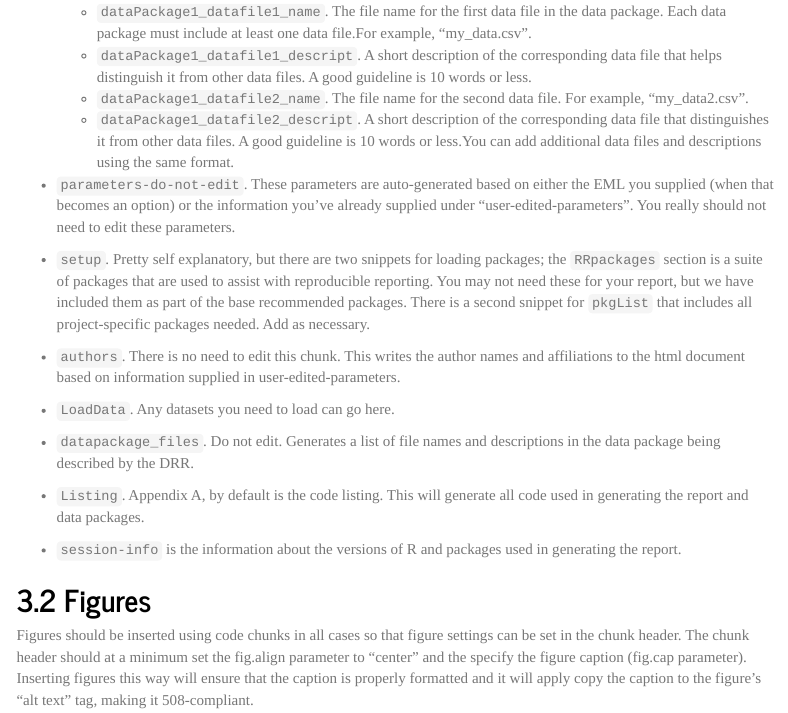
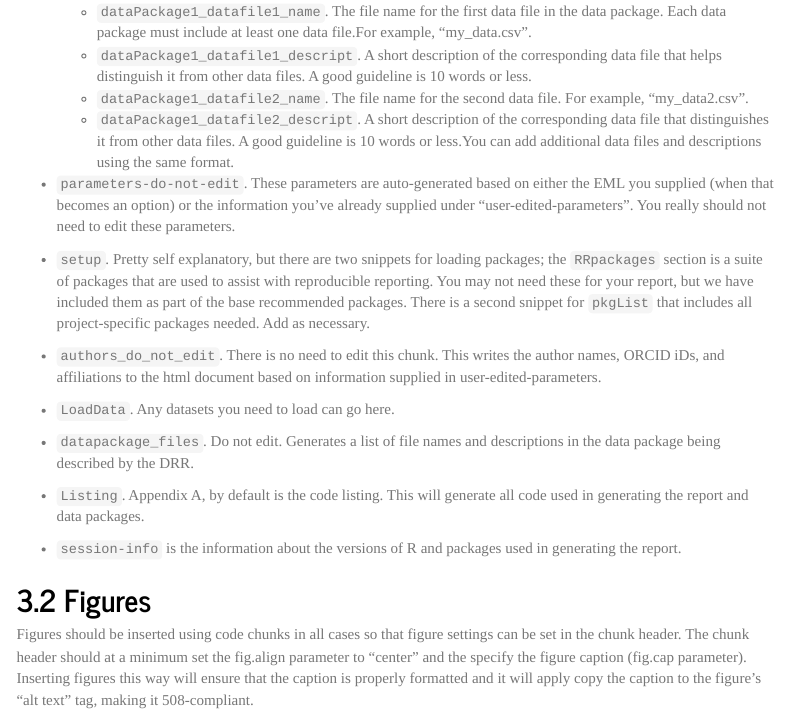
Before and after one commit to nationalparkservice/DRR_Template, an R Markdown document (vignettes/HowToUseThisTemplate.rmd): the page in a window 1100 px wide, from 2350 px down before the commit and from 2340 px down after it, so that both start at the same text. The pictures show the output file vignettes/HowToUseThisTemplate.html that the author committed with the source, opened offline; menus at the side of the page are left out; long lines of code are wrapped.

Commit message:
rename authors code chunk to authors_do_not_edit

```diff
--- a/vignettes/HowToUseThisTemplate.rmd
+++ b/vignettes/HowToUseThisTemplate.rmd
@@ -123,7 +123,7 @@ The YAML header helps format the DRR. You should not need to edit any of the YAM
 
 - `setup`. Pretty self explanatory, but there are two snippets for loading packages; the `RRpackages` section is a suite of packages that are used to assist with reproducible reporting. You may not need these for your report, but we have included them as part of the base recommended packages. There is a second snippet for `pkgList` that includes all project-specific packages needed. Add as necessary.
 
-- `authors`. There is no need to edit this chunk. This writes the author names and affiliations to the html document based on information supplied in user-edited-parameters.
+- `authors_do_not_edit`. There is no need to edit this chunk. This writes the author names, ORCID iDs, and affiliations to the html document based on information supplied in user-edited-parameters.
 
 - `LoadData`. Any datasets you need to load can go here.
 
```
Also changed, not shown: vignettes/HowToUseThisTemplate.html, vignettes/HowToUseThisTemplate.md.
